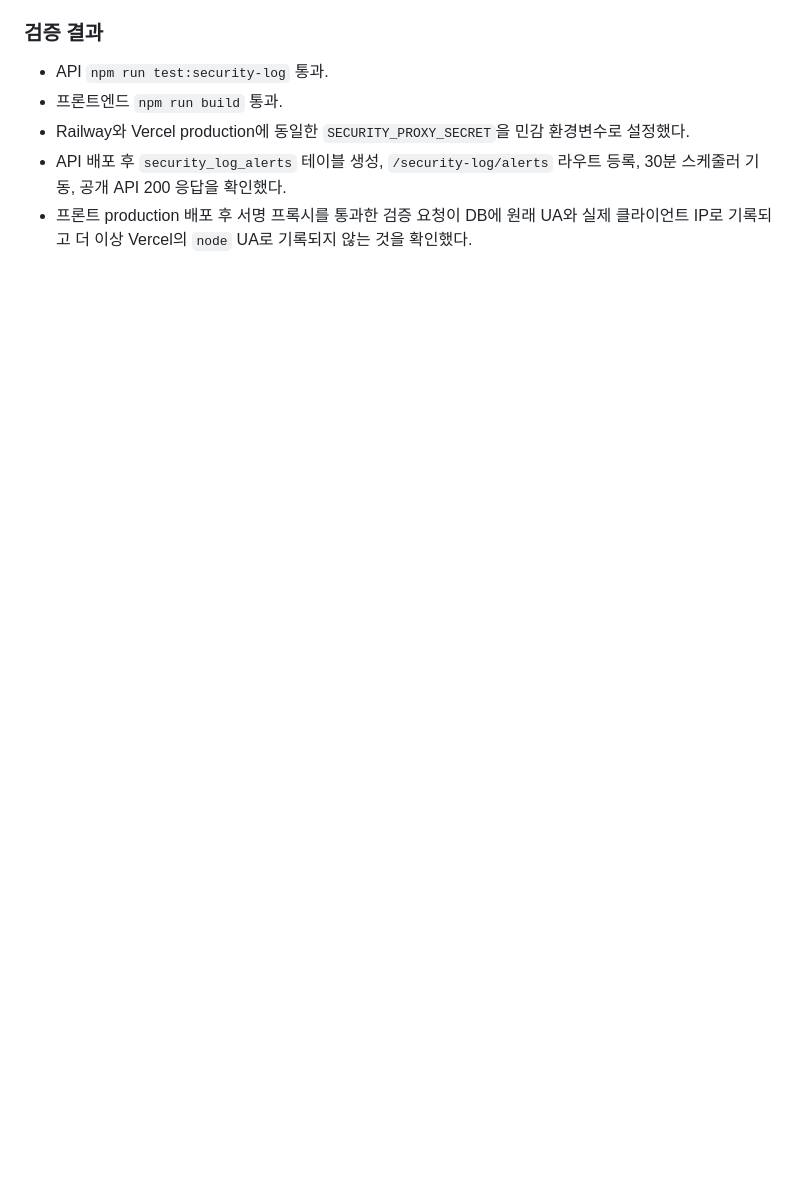
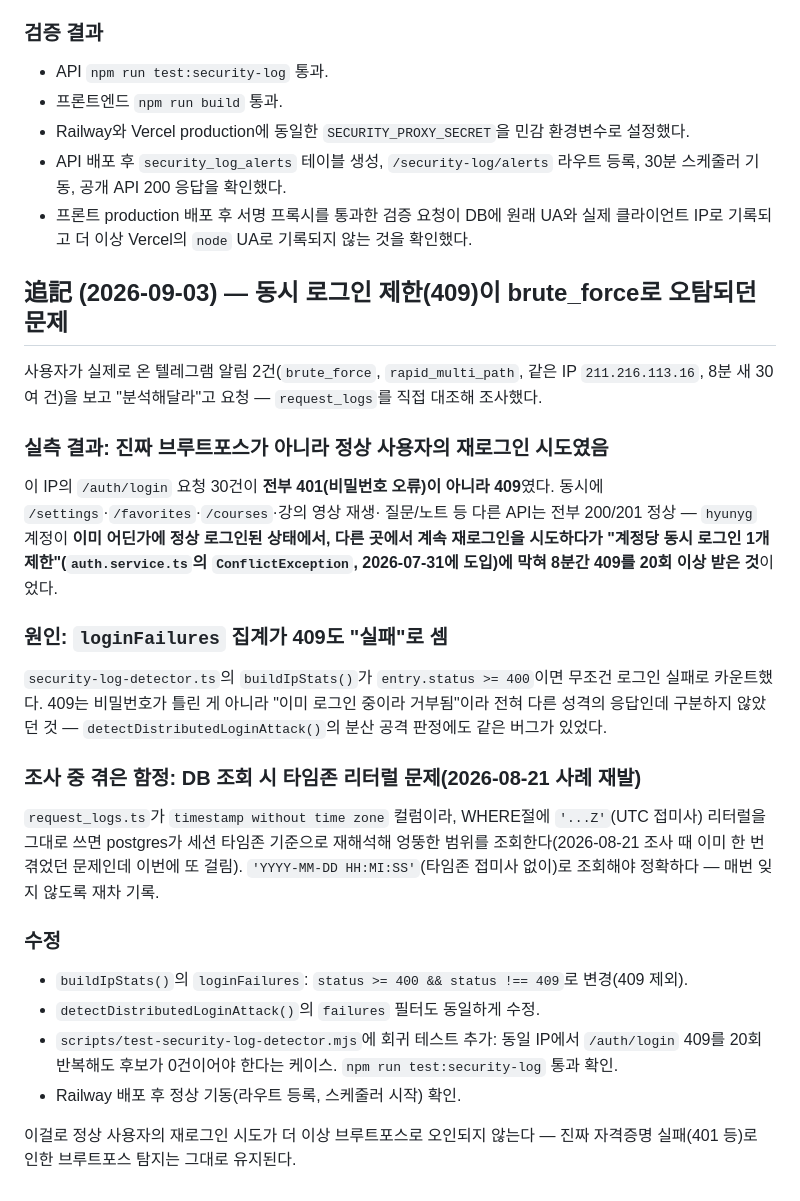
Before and after one commit to yb-kim87/auction-api, a Markdown page: docs/history/2026-07-16_02_security-log-detection.md, the part around the change. Drawn GitHub-style; blank space fills up the shorter version.

Commit message:
docs: 동시 로그인 제한(409) 브루트포스 오탐 조사/수정 기록

```diff
--- a/docs/history/2026-07-16_02_security-log-detection.md
+++ b/docs/history/2026-07-16_02_security-log-detection.md
@@ -356,3 +356,44 @@ IP는 `null`(간격 정보 없음)로 명확히 구분하고, `summarizeForPromp
   30분 스케줄러 기동, 공개 API 200 응답을 확인했다.
 - 프론트 production 배포 후 서명 프록시를 통과한 검증 요청이 DB에 원래 UA와 실제
   클라이언트 IP로 기록되고 더 이상 Vercel의 `node` UA로 기록되지 않는 것을 확인했다.
+
+## 追記 (2026-09-03) — 동시 로그인 제한(409)이 brute_force로 오탐되던 문제
+
+사용자가 실제로 온 텔레그램 알림 2건(`brute_force`, `rapid_multi_path`,
+같은 IP `211.216.113.16`, 8분 새 30여 건)을 보고 "분석해달라"고 요청 —
+`request_logs`를 직접 대조해 조사했다.
+
+### 실측 결과: 진짜 브루트포스가 아니라 정상 사용자의 재로그인 시도였음
+이 IP의 `/auth/login` 요청 30건이 **전부 401(비밀번호 오류)이 아니라
+409**였다. 동시에 `/settings`·`/favorites`·`/courses`·강의 영상 재생·
+질문/노트 등 다른 API는 전부 200/201 정상 — `hyunyg` 계정이 **이미
+어딘가에 정상 로그인된 상태에서, 다른 곳에서 계속 재로그인을 시도하다가
+"계정당 동시 로그인 1개 제한"(`auth.service.ts`의 `ConflictException`,
+2026-07-31에 도입)에 막혀 8분간 409를 20회 이상 받은 것**이었다.
+
+### 원인: `loginFailures` 집계가 409도 "실패"로 셈
+`security-log-detector.ts`의 `buildIpStats()`가
+`entry.status >= 400`이면 무조건 로그인 실패로 카운트했다. 409는
+비밀번호가 틀린 게 아니라 "이미 로그인 중이라 거부됨"이라 전혀 다른
+성격의 응답인데 구분하지 않았던 것 — `detectDistributedLoginAttack()`의
+분산 공격 판정에도 같은 버그가 있었다.
+
+### 조사 중 겪은 함정: DB 조회 시 타임존 리터럴 문제(2026-08-21 사례 재발)
+`request_logs.ts`가 `timestamp without time zone` 컬럼이라, WHERE절에
+`'...Z'`(UTC 접미사) 리터럴을 그대로 쓰면 postgres가 세션 타임존
+기준으로 재해석해 엉뚱한 범위를 조회한다(2026-08-21 조사 때 이미 한 번
+겪었던 문제인데 이번에 또 걸림). `'YYYY-MM-DD HH:MI:SS'`(타임존 접미사
+없이)로 조회해야 정확하다 — 매번 잊지 않도록 재차 기록.
+
+### 수정
+- `buildIpStats()`의 `loginFailures`: `status >= 400 && status !== 409`로
+  변경(409 제외).
+- `detectDistributedLoginAttack()`의 `failures` 필터도 동일하게 수정.
+- `scripts/test-security-log-detector.mjs`에 회귀 테스트 추가: 동일 IP에서
+  `/auth/login` 409를 20회 반복해도 후보가 0건이어야 한다는 케이스.
+  `npm run test:security-log` 통과 확인.
+- Railway 배포 후 정상 기동(라우트 등록, 스케줄러 시작) 확인.
+
+이걸로 정상 사용자의 재로그인 시도가 더 이상 브루트포스로 오인되지
+않는다 — 진짜 자격증명 실패(401 등)로 인한 브루트포스 탐지는 그대로
+유지된다.
```
